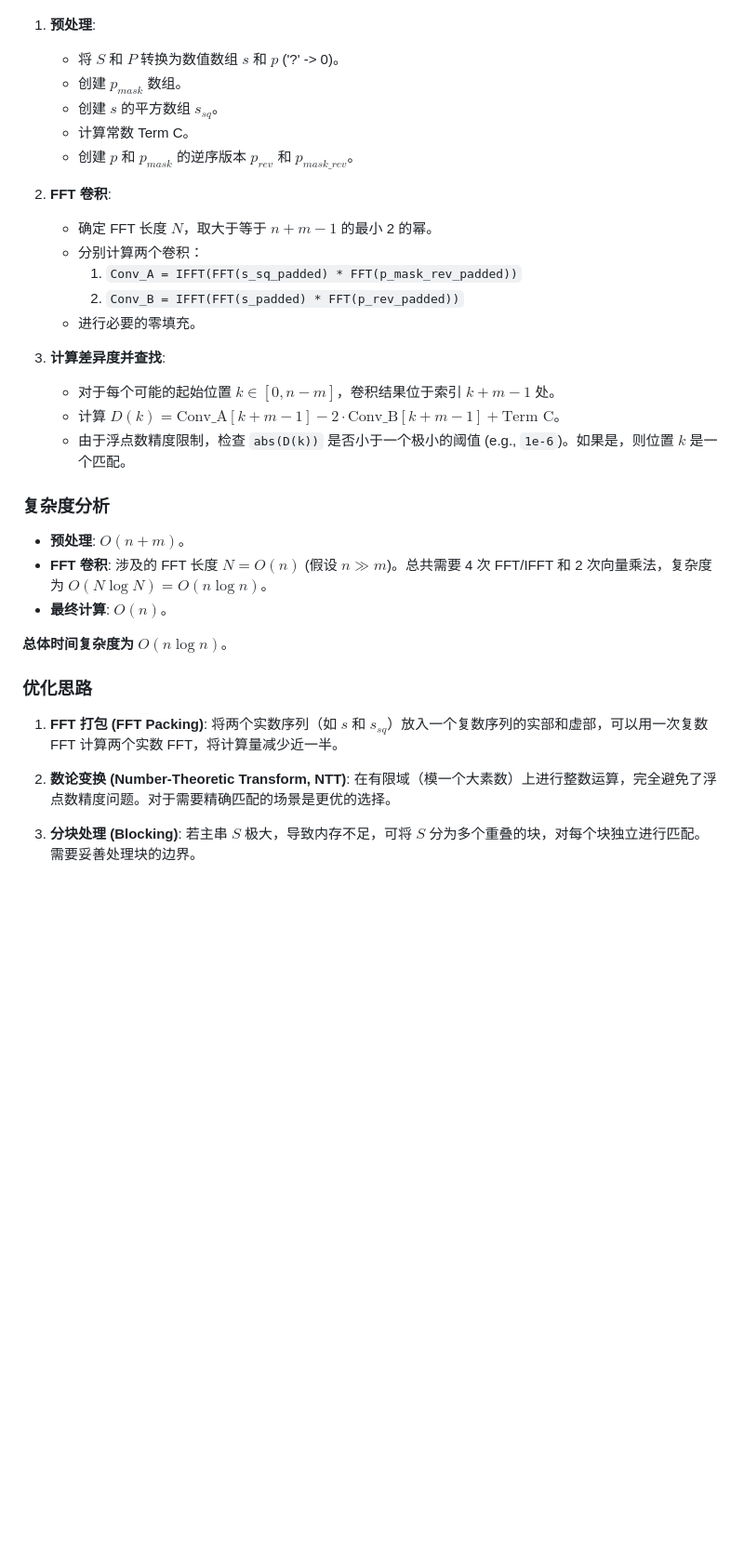
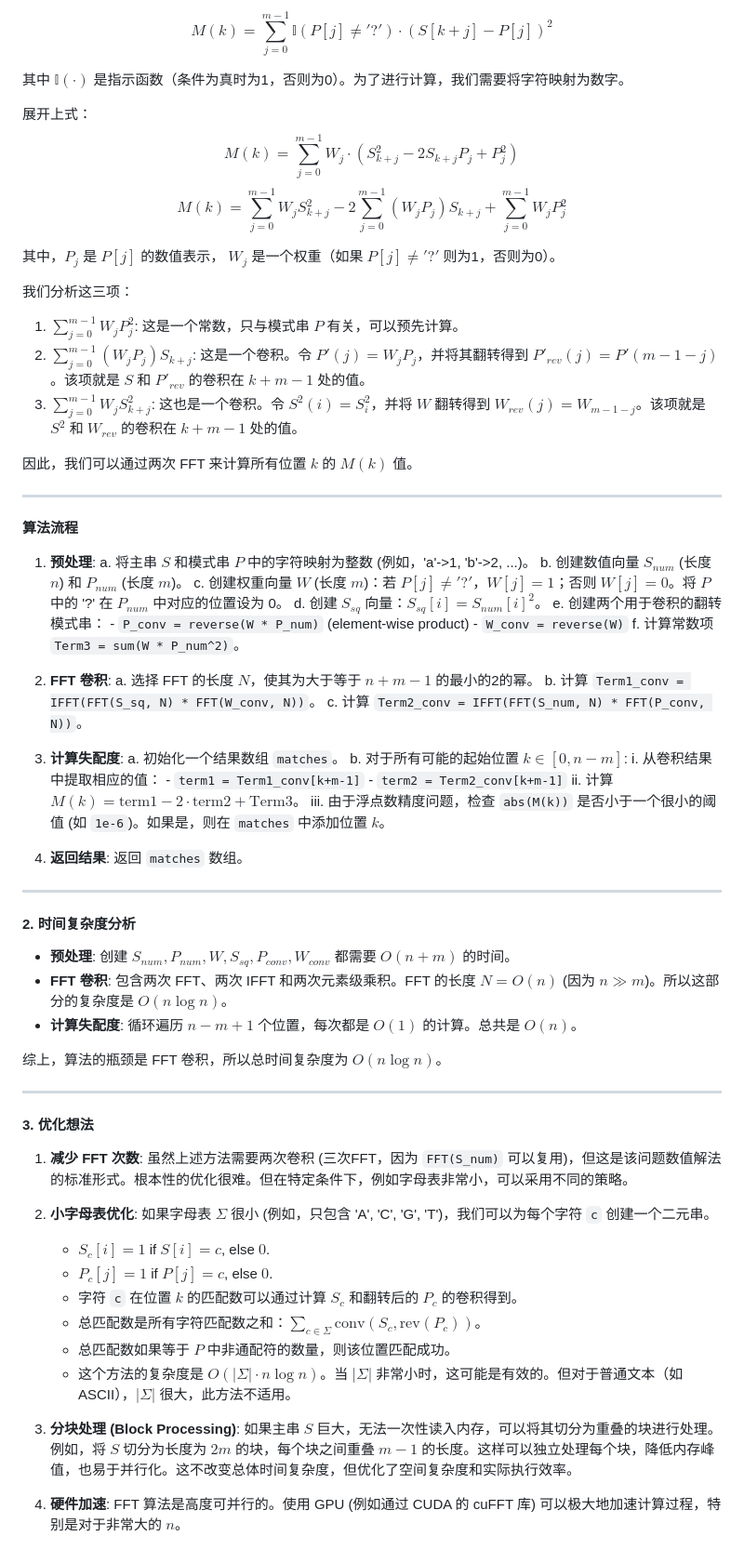
Before and after one commit to mikoyea971/stock_data_project, a Markdown page: problem_1_and_2.md, the part around the change printed below. Shown: that part at 93% size. Drawn GitHub-style; blank space fills up the shorter version.

Commit message:
docs: update problem_1_and_2.md

```diff
--- a/problem_1_and_2.md
+++ b/problem_1_and_2.md
@@ -99,35 +114,74 @@ $$D(k) = \underbrace{\sum_{j=0}^{m-1} s(k+j)^2 p_{mask}(j)}_{\text{Term A}} - 2\
+$$M(k) = \sum_{j=0}^{m-1} \mathbb{I}(P[j] \neq '?') \cdot (S[k+j] - P[j])^2$$
+
+其中 $\mathbb{I}(\cdot)$ 是指示函数（条件为真时为1，否则为0）。为了进行计算，我们需要将字符映射为数字。
+
+展开上式：
+$$M(k) = \sum_{j=0}^{m-1} W_j \cdot (S_{k+j}^2 - 2 S_{k+j} P_j + P_j^2)$$
+$$M(k) = \sum_{j=0}^{m-1} W_j S_{k+j}^2 - 2 \sum_{j=0}^{m-1} (W_j P_j) S_{k+j} + \sum_{j=0}^{m-1} W_j P_j^2$$
+
+其中，$P_j$ 是 $P[j]$ 的数值表示， $W_j$ 是一个权重（如果 $P[j] \neq '?'$ 则为1，否则为0）。
+
+我们分析这三项：
+1.  **$\sum_{j=0}^{m-1} W_j P_j^2$**: 这是一个常数，只与模式串 $P$ 有关，可以预先计算。
+2.  **$\sum_{j=0}^{m-1} (W_j P_j) S_{k+j}$**: 这是一个卷积。令 $P'(j) = W_j P_j$，并将其翻转得到 $P'_{rev}(j) = P'(m-1-j)$。该项就是 $S$ 和 $P'_{rev}$ 的卷积在 $k+m-1$ 处的值。
+3.  **$\sum_{j=0}^{m-1} W_j S_{k+j}^2$**: 这也是一个卷积。令 $S^2(i) = S_i^2$，并将 $W$ 翻转得到 $W_{rev}(j) = W_{m-1-j}$。该项就是 $S^2$ 和 $W_{rev}$ 的卷积在 $k+m-1$ 处的值。
+
+因此，我们可以通过两次 FFT 来计算所有位置 $k$ 的 $M(k)$ 值。
+
+---
+
+**算法流程**
 
 1.  **预处理**:
-    *   将 $S$ 和 $P$ 转换为数值数组 $s$ 和 $p$ ('?' -> 0)。
-    *   创建 $p_{mask}$ 数组。
-    *   创建 $s$ 的平方数组 $s_{sq}$。
-    *   计算常数 Term C。
-    *   创建 $p$ 和 $p_{mask}$ 的逆序版本 $p_{rev}$ 和 $p_{mask\_rev}$。
+    a.  将主串 $S$ 和模式串 $P$ 中的字符映射为整数 (例如，'a'->1, 'b'->2, ...)。
+    b.  创建数值向量 $S_{num}$ (长度 $n$) 和 $P_{num}$ (长度 $m$)。
+    c.  创建权重向量 $W$ (长度 $m$)：若 $P[j] \neq '?'$，$W[j]=1$；否则 $W[j]=0$。将 $P$ 中的 '?' 在 $P_{num}$ 中对应的位置设为 0。
+    d.  创建 $S_{sq}$ 向量：$S_{sq}[i] = S_{num}[i]^2$。
+    e.  创建两个用于卷积的翻转模式串：
+        - `P_conv = reverse(W * P_num)` (element-wise product)
+        - `W_conv = reverse(W)`
+    f.  计算常数项 `Term3 = sum(W * P_num^2)`。
 
 2.  **FFT 卷积**:
-    *   确定 FFT 长度 $N$，取大于等于 $n+m-1$ 的最小 2 的幂。
-    *   分别计算两个卷积：
-        1.  `Conv_A = IFFT(FFT(s_sq_padded) * FFT(p_mask_rev_padded))`
-        2.  `Conv_B = IFFT(FFT(s_padded) * FFT(p_rev_padded))`
-    *   进行必要的零填充。
+    a.  选择 FFT 的长度 $N$，使其为大于等于 $n+m-1$ 的最小的2的幂。
+    b.  计算 `Term1_conv = IFFT(FFT(S_sq, N) * FFT(W_conv, N))`。
+    c.  计算 `Term2_conv = IFFT(FFT(S_num, N) * FFT(P_conv, N))`。
 
-3.  **计算差异度并查找**:
-    *   对于每个可能的起始位置 $k \in [0, n-m]$，卷积结果位于索引 $k+m-1$ 处。
-    *   计算 $D(k) = \text{Conv\_A}[k+m-1] - 2 \cdot \text{Conv\_B}[k+m-1] + \text{Term C}$。
-    *   由于浮点数精度限制，检查 `abs(D(k))` 是否小于一个极小的阈值 (e.g., `1e-6`)。如果是，则位置 $k$ 是一个匹配。
+3.  **计算失配度**:
+    a.  初始化一个结果数组 `matches`。
+    b.  对于所有可能的起始位置 $k \in [0, n-m]$:
+        i.  从卷积结果中提取相应的值：
+            - `term1 = Term1_conv[k+m-1]`
+            - `term2 = Term2_conv[k+m-1]`
+        ii. 计算 $M(k) = \text{term1} - 2 \cdot \text{term2} + \text{Term3}$。
+        iii. 由于浮点数精度问题，检查 `abs(M(k))` 是否小于一个很小的阈值 (如 `1e-6`)。如果是，则在 `matches` 中添加位置 $k$。
 
-### 复杂度分析
+4.  **返回结果**: 返回 `matches` 数组。
 
--   **预处理**: $O(n+m)$。
--   **FFT 卷积**: 涉及的 FFT 长度 $N=O(n)$ (假设 $n \gg m$)。总共需要 4 次 FFT/IFFT 和 2 次向量乘法，复杂度为 $O(N \log N) = O(n \log n)$。
--   **最终计算**: $O(n)$。
+---
 
-**总体时间复杂度为 $O(n \log n)$**。
+#### 2. 时间复杂度分析
 
-### 优化思路
+-   **预处理**: 创建 $S_{num}, P_{num}, W, S_{sq}, P_{conv}, W_{conv}$ 都需要 $O(n+m)$ 的时间。
+-   **FFT 卷积**: 包含两次 FFT、两次 IFFT 和两次元素级乘积。FFT 的长度 $N=O(n)$ (因为 $n \gg m$)。所以这部分的复杂度是 $O(n \log n)$。
+-   **计算失配度**: 循环遍历 $n-m+1$ 个位置，每次都是 $O(1)$ 的计算。总共是 $O(n)$。
 
-1.  **FFT 打包 (FFT Packing)**: 将两个实数序列（如 $s$ 和 $s_{sq}$）放入一个复数序列的实部和虚部，可以用一次复数 FFT 计算两个实数 FFT，将计算量减少近一半。
+综上，算法的瓶颈是 FFT 卷积，所以总时间复杂度为 **$O(n \log n)$**。
 
-2.  **数论变换 (Number-Theoretic Transform, NTT)**: 在有限域（模一个大素数）上进行整数运算，完全避免了浮点数精度问题。对于需要精确匹配的场景是更优的选择。
+---
 
-3.  **分块处理 (Blocking)**: 若主串 $S$ 极大，导致内存不足，可将 $S$ 分为多个重叠的块，对每个块独立进行匹配。需要妥善处理块的边界。
+#### 3. 优化想法
+
+1.  **减少 FFT 次数**: 虽然上述方法需要两次卷积 (三次FFT，因为 `FFT(S_num)` 可以复用)，但这是该问题数值解法的标准形式。根本性的优化很难。但在特定条件下，例如字母表非常小，可以采用不同的策略。
+
+2.  **小字母表优化**: 如果字母表 $\Sigma$ 很小 (例如，只包含 'A', 'C', 'G', 'T')，我们可以为每个字符 `c` 创建一个二元串。
+    -   $S_c[i] = 1$ if $S[i] = c$, else $0$.
+    -   $P_c[j] = 1$ if $P[j] = c$, else $0$.
+    -   字符 `c` 在位置 $k$ 的匹配数可以通过计算 $S_c$ 和翻转后的 $P_c$ 的卷积得到。
+    -   总匹配数是所有字符匹配数之和：$\sum_{c \in \Sigma} \text{conv}(S_c, \text{rev}(P_c))$。
+    -   总匹配数如果等于 $P$ 中非通配符的数量，则该位置匹配成功。
+    -   这个方法的复杂度是 $O(|\Sigma| \cdot n \log n)$。当 $|\Sigma|$ 非常小时，这可能是有效的。但对于普通文本（如 ASCII），$|\Sigma|$ 很大，此方法不适用。
+
+3.  **分块处理 (Block Processing)**: 如果主串 $S$ 巨大，无法一次性读入内存，可以将其切分为重叠的块进行处理。例如，将 $S$ 切分为长度为 $2m$ 的块，每个块之间重叠 $m-1$ 的长度。这样可以独立处理每个块，降低内存峰值，也易于并行化。这不改变总体时间复杂度，但优化了空间复杂度和实际执行效率。
+
+4.  **硬件加速**: FFT 算法是高度可并行的。使用 GPU (例如通过 CUDA 的 cuFFT 库) 可以极大地加速计算过程，特别是对于非常大的 $n$。
```
Also changed, not shown: other parts of problem_1_and_2.md (+88 -73 lines).
